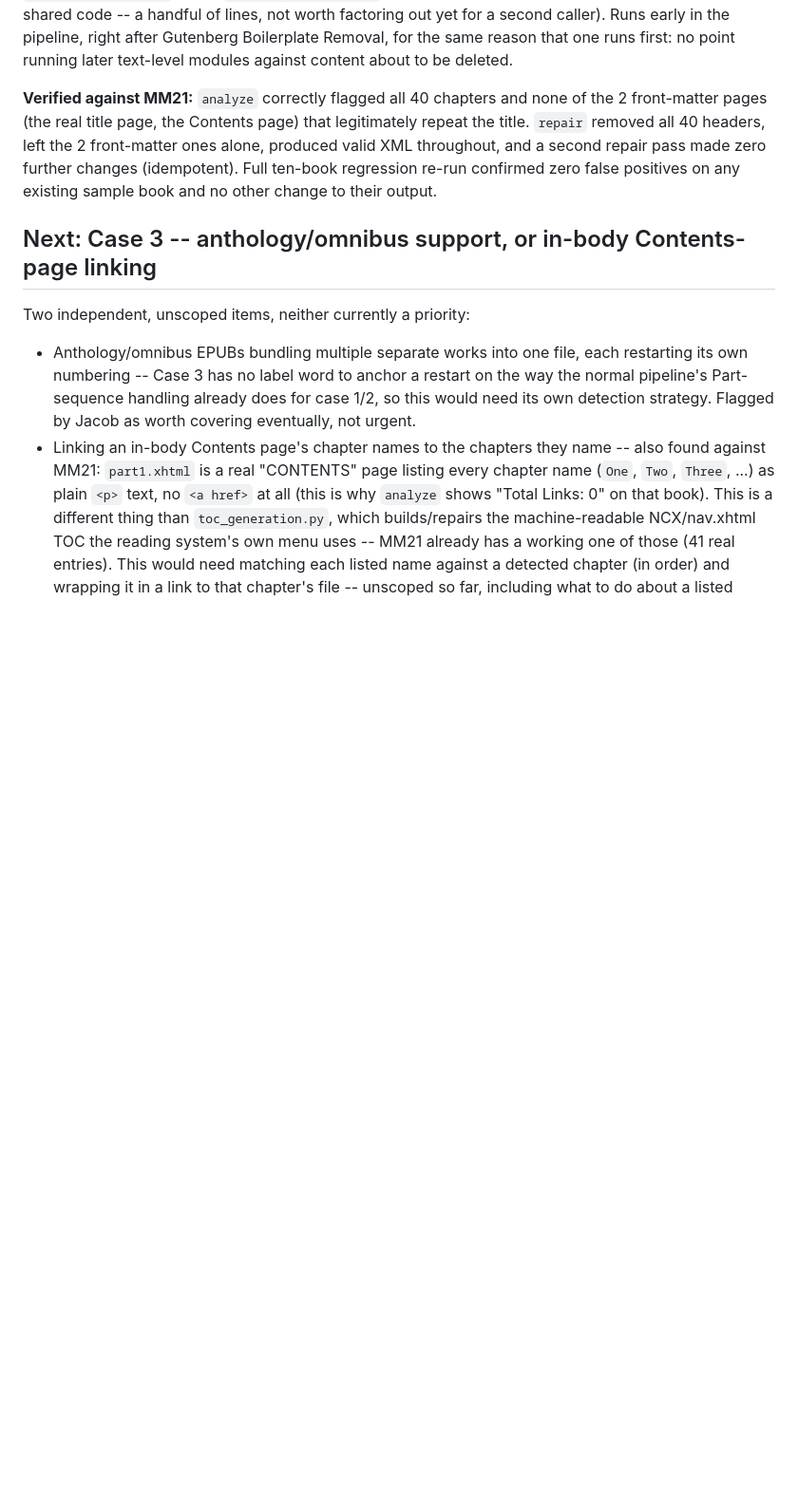
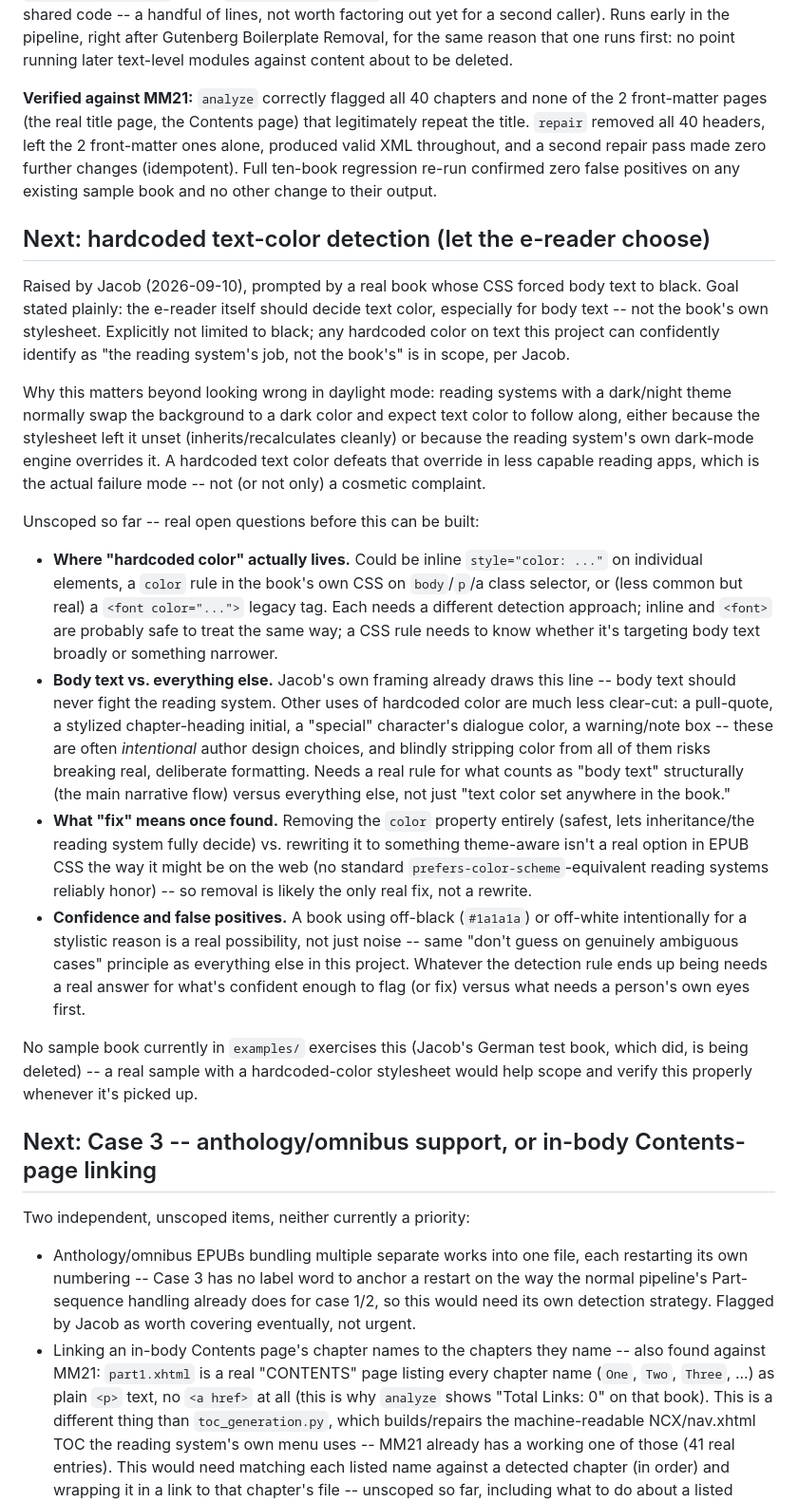
Before and after one commit to jbliley/ebook_fix, a Markdown page: docs/analysis_roadmap.md, the part around one of its changes. Shown at 95% size. Drawn GitHub-style; blank space fills up the shorter version.

```diff
--- a/docs/analysis_roadmap.md
+++ b/docs/analysis_roadmap.md
@@ -1187,6 +1187,60 @@ XML throughout, and a second repair pass made zero further changes
 positives on any existing sample book and no other change to their
 output.
 
+## Next: hardcoded text-color detection (let the e-reader choose)
+
+Raised by Jacob (2026-09-10), prompted by a real book whose CSS forced
+body text to black. Goal stated plainly: the e-reader itself should
+decide text color, especially for body text -- not the book's own
+stylesheet. Explicitly not limited to black; any hardcoded color on
+text this project can confidently identify as "the reading system's
+job, not the book's" is in scope, per Jacob.
+
+Why this matters beyond looking wrong in daylight mode: reading
+systems with a dark/night theme normally swap the background to a
+dark color and expect text color to follow along, either because the
+stylesheet left it unset (inherits/recalculates cleanly) or because
+the reading system's own dark-mode engine overrides it. A hardcoded
+text color defeats that override in less capable reading apps, which
+is the actual failure mode -- not (or not only) a cosmetic complaint.
+
+Unscoped so far -- real open questions before this can be built:
+- **Where "hardcoded color" actually lives.** Could be inline
+  `style="color: ..."` on individual elements, a `color` rule in the
+  book's own CSS on `body`/`p`/a class selector, or (less common but
+  real) a `<font color="...">` legacy tag. Each needs a different
+  detection approach; inline and `<font>` are probably safe to treat
+  the same way; a CSS rule needs to know whether it's targeting body
+  text broadly or something narrower.
+- **Body text vs. everything else.** Jacob's own framing already
+  draws this line -- body text should never fight the reading system.
+  Other uses of hardcoded color are much less clear-cut: a pull-quote,
+  a stylized chapter-heading initial, a "special" character's dialogue
+  color, a warning/note box -- these are often *intentional* author
+  design choices, and blindly stripping color from all of them risks
+  breaking real, deliberate formatting. Needs a real rule for what
+  counts as "body text" structurally (the main narrative flow) versus
+  everything else, not just "text color set anywhere in the book."
+- **What "fix" means once found.** Removing the `color` property
+  entirely (safest, lets inheritance/the reading system fully decide)
+  vs. rewriting it to something theme-aware isn't a real option in
+  EPUB CSS the way it might be on the web (no standard
+  `prefers-color-scheme`-equivalent reading systems reliably honor) --
+  so removal is likely the only real fix, not a rewrite.
+- **Confidence and false positives.** A book using off-black
+  (`#1a1a1a`) or off-white intentionally for a stylistic reason is a
+  real possibility, not just noise -- same "don't guess on genuinely
+  ambiguous cases" principle as everything else in this project.
+  Whatever the detection rule ends up being needs a real answer for
+  what's confident enough to flag (or fix) versus what needs a
+  person's own eyes first.
+
+No sample book currently in `examples/` exercises this (Jacob's
+German test book, which did, is being deleted) -- a real sample with a
+hardcoded-color stylesheet would help scope and verify this properly
+whenever it's picked up.
+
+
 ## Next: Case 3 -- anthology/omnibus support, or in-body Contents-page linking
 
 Two independent, unscoped items, neither currently a priority:
```
Also changed, not shown: other parts of docs/analysis_roadmap.md (+16 -0 lines).
